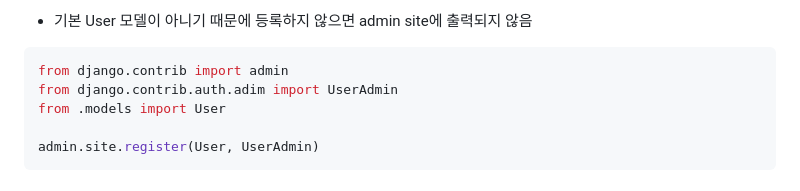
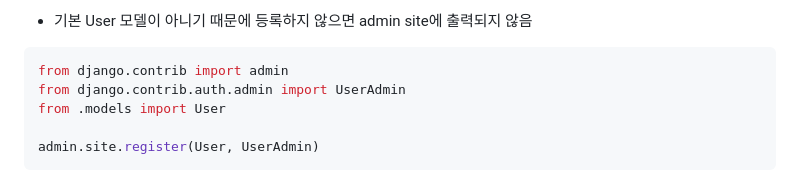
Before and after one commit to hanulkimm/TIL, a Markdown page: Django/Django 인증과권한.md, the part around the change. GitHub-like rendering.

Commit message:
update notes

````diff
--- a/Django/Django 인증과권한.md
+++ b/Django/Django 인증과권한.md
@@ -40,7 +40,7 @@ AUTH_USER_MODEL = 'accounts.User'
 - 기본 User 모델이 아니기 때문에 등록하지 않으면 admin site에 출력되지 않음
 ```python
 from django.contrib import admin
-from django.contrib.auth.adim import UserAdmin
+from django.contrib.auth.admin import UserAdmin
 from .models import User
 
 admin.site.register(User, UserAdmin)
````
